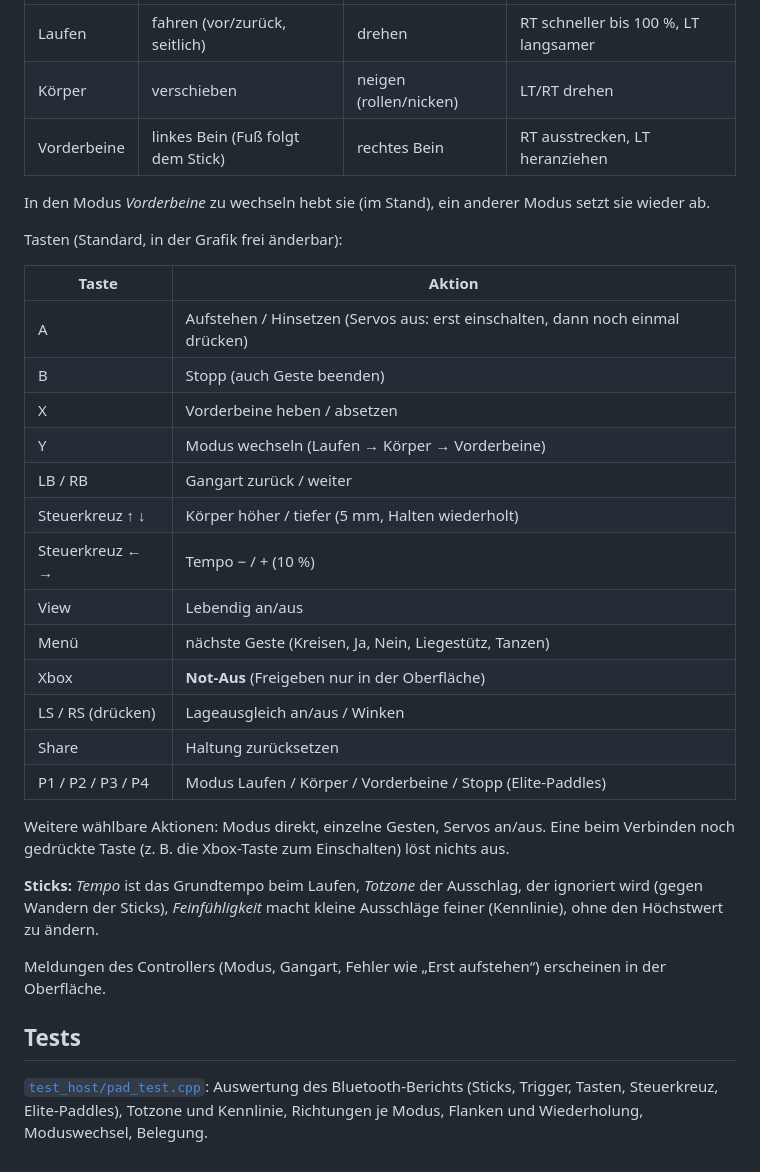
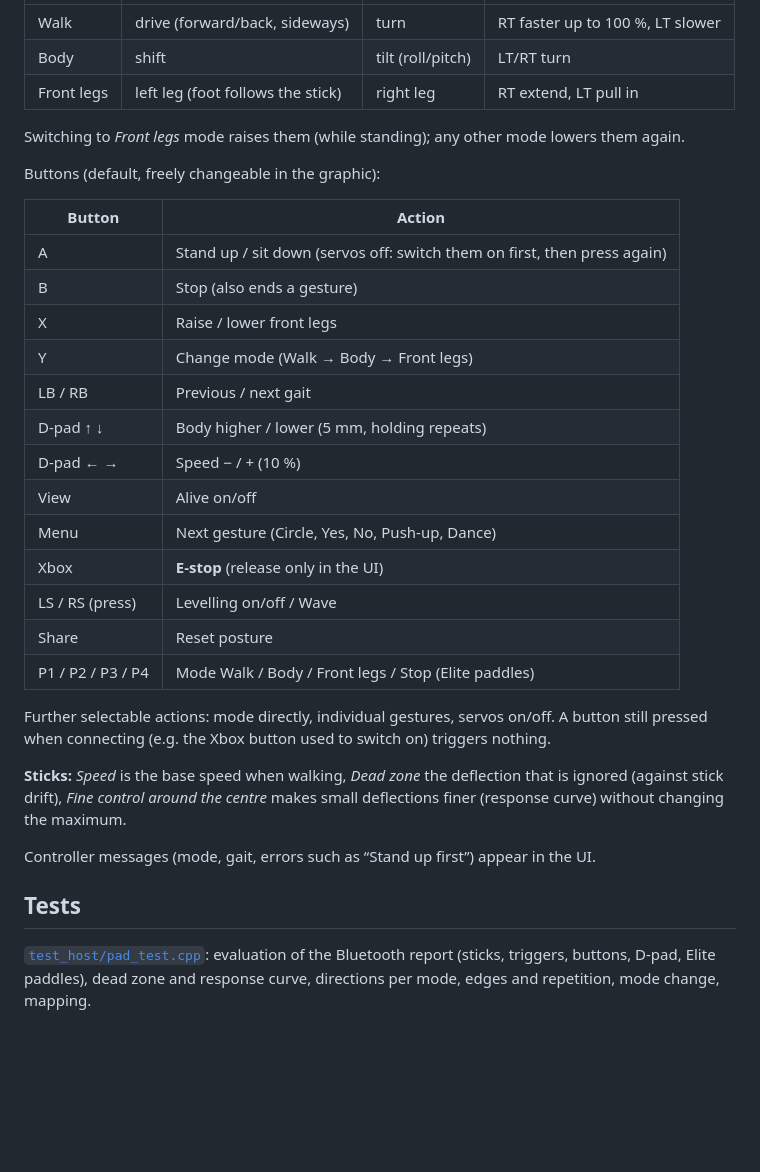
Before and after one commit to Screase3D/Hexapod-MK3, a Markdown page: docs/controller.md, the part around one of its changes. Drawn GitHub-style; blank space fills up the shorter version.

Commit message:
Docs: API und Controller auf Englisch
Co-Authored-By: Claude Opus 5.5 <noreply@anthropic.com>
Claude-Session: https://claude.ai/code/session_01RawtPgihHBCcdXU3CSLmdm

```diff
--- a/docs/controller.md
+++ b/docs/controller.md
@@ -75,39 +75,39 @@ Die Sticks hängen vom **Modus** ab (Taste Y wechselt, die Steuerung zeigt ihn a
 |---|---|---|---|
-| Laufen | fahren (vor/zurück, seitlich) | drehen | RT schneller bis 100 %, LT langsamer |
-| Körper | verschieben | neigen (rollen/nicken) | LT/RT drehen |
-| Vorderbeine | linkes Bein (Fuß folgt dem Stick) | rechtes Bein | RT ausstrecken, LT heranziehen |
+| Walk | drive (forward/back, sideways) | turn | RT faster up to 100 %, LT slower |
+| Body | shift | tilt (roll/pitch) | LT/RT turn |
+| Front legs | left leg (foot follows the stick) | right leg | RT extend, LT pull in |
 
-In den Modus *Vorderbeine* zu wechseln hebt sie (im Stand), ein anderer Modus setzt sie wieder ab.
+Switching to *Front legs* mode raises them (while standing); any other mode lowers them again.
 
-Tasten (Standard, in der Grafik frei änderbar):
+Buttons (default, freely changeable in the graphic):
 
-| Taste | Aktion |
+| Button | Action |
 |---|---|
-| A | Aufstehen / Hinsetzen (Servos aus: erst einschalten, dann noch einmal drücken) |
-| B | Stopp (auch Geste beenden) |
-| X | Vorderbeine heben / absetzen |
-| Y | Modus wechseln (Laufen → Körper → Vorderbeine) |
-| LB / RB | Gangart zurück / weiter |
-| Steuerkreuz ↑ ↓ | Körper höher / tiefer (5 mm, Halten wiederholt) |
-| Steuerkreuz ← → | Tempo − / + (10 %) |
-| View | Lebendig an/aus |
-| Menü | nächste Geste (Kreisen, Ja, Nein, Liegestütz, Tanzen) |
-| Xbox | **Not-Aus** (Freigeben nur in der Oberfläche) |
-| LS / RS (drücken) | Lageausgleich an/aus / Winken |
-| Share | Haltung zurücksetzen |
-| P1 / P2 / P3 / P4 | Modus Laufen / Körper / Vorderbeine / Stopp (Elite-Paddles) |
+| A | Stand up / sit down (servos off: switch them on first, then press again) |
+| B | Stop (also ends a gesture) |
+| X | Raise / lower front legs |
+| Y | Change mode (Walk → Body → Front legs) |
+| LB / RB | Previous / next gait |
+| D-pad ↑ ↓ | Body higher / lower (5 mm, holding repeats) |
+| D-pad ← → | Speed − / + (10 %) |
+| View | Alive on/off |
+| Menu | Next gesture (Circle, Yes, No, Push-up, Dance) |
+| Xbox | **E-stop** (release only in the UI) |
+| LS / RS (press) | Levelling on/off / Wave |
+| Share | Reset posture |
+| P1 / P2 / P3 / P4 | Mode Walk / Body / Front legs / Stop (Elite paddles) |
 
-Weitere wählbare Aktionen: Modus direkt, einzelne Gesten, Servos an/aus. Eine beim Verbinden noch
-gedrückte Taste (z. B. die Xbox-Taste zum Einschalten) löst nichts aus.
+Further selectable actions: mode directly, individual gestures, servos on/off. A button still
+pressed when connecting (e.g. the Xbox button used to switch on) triggers nothing.
 
-**Sticks:** *Tempo* ist das Grundtempo beim Laufen, *Totzone* der Ausschlag, der ignoriert wird (gegen
-Wandern der Sticks), *Feinfühligkeit* macht kleine Ausschläge feiner (Kennlinie), ohne den Höchstwert zu
-ändern.
+**Sticks:** *Speed* is the base speed when walking, *Dead zone* the deflection that is ignored (against
+stick drift), *Fine control around the centre* makes small deflections finer (response curve) without changing the
+maximum.
 
-Meldungen des Controllers (Modus, Gangart, Fehler wie „Erst aufstehen“) erscheinen in der Oberfläche.
+Controller messages (mode, gait, errors such as “Stand up first”) appear in the UI.
 
 ## Tests
 
-[`test_host/pad_test.cpp`](../firmware/test_host/pad_test.cpp): Auswertung des Bluetooth-Berichts (Sticks,
-Trigger, Tasten, Steuerkreuz, Elite-Paddles), Totzone und Kennlinie, Richtungen je Modus, Flanken und
-Wiederholung, Moduswechsel, Belegung.
+[`test_host/pad_test.cpp`](../firmware/test_host/pad_test.cpp): evaluation of the Bluetooth report (sticks,
+triggers, buttons, D-pad, Elite paddles), dead zone and response curve, directions per mode, edges and
+repetition, mode change, mapping.
```
Also changed, not shown: other parts of docs/controller.md (+56 -56 lines), docs/api.md (+139 -139 lines).
